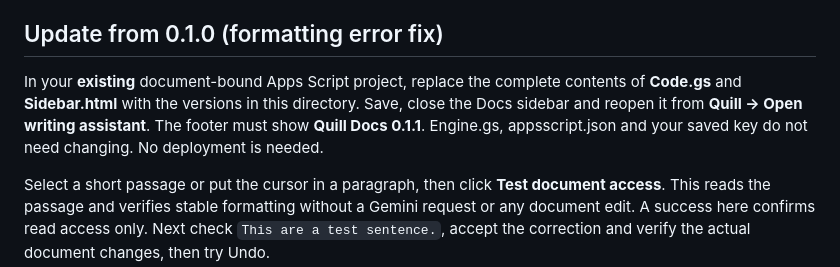
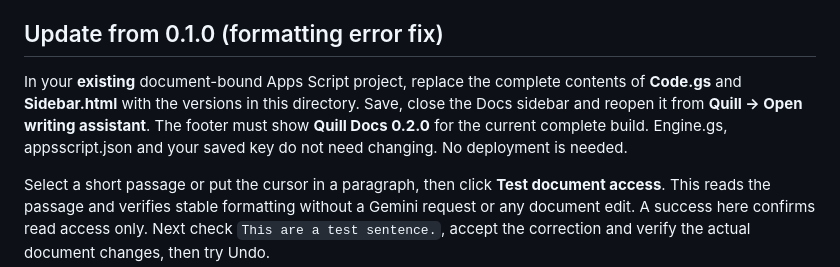
Before and after one commit to mustaphadaudi/quill-chrome-extension, a Markdown page: docs-companion/README.md, the part around the change. Drawn GitHub-style.

```diff
--- a/docs-companion/README.md
+++ b/docs-companion/README.md
@@ -49,7 +49,7 @@ Automated QA uses the real extension and real canvas drawing with a cross-origin
 
 ## Update from 0.1.0 (formatting error fix)
 
-In your **existing** document-bound Apps Script project, replace the complete contents of **Code.gs** and **Sidebar.html** with the versions in this directory. Save, close the Docs sidebar and reopen it from **Quill → Open writing assistant**. The footer must show **Quill Docs 0.1.1**. Engine.gs, appsscript.json and your saved key do not need changing. No deployment is needed.
+In your **existing** document-bound Apps Script project, replace the complete contents of **Code.gs** and **Sidebar.html** with the versions in this directory. Save, close the Docs sidebar and reopen it from **Quill → Open writing assistant**. The footer must show **Quill Docs 0.2.0** for the current complete build. Engine.gs, appsscript.json and your saved key do not need changing. No deployment is needed.
 
 Select a short passage or put the cursor in a paragraph, then click **Test document access**. This reads the passage and verifies stable formatting without a Gemini request or any document edit. A success here confirms read access only. Next check `This are a test sentence.`, accept the correction and verify the actual document changes, then try Undo.
 
```
Also changed, not shown: QA.md (+2 -0 lines).
